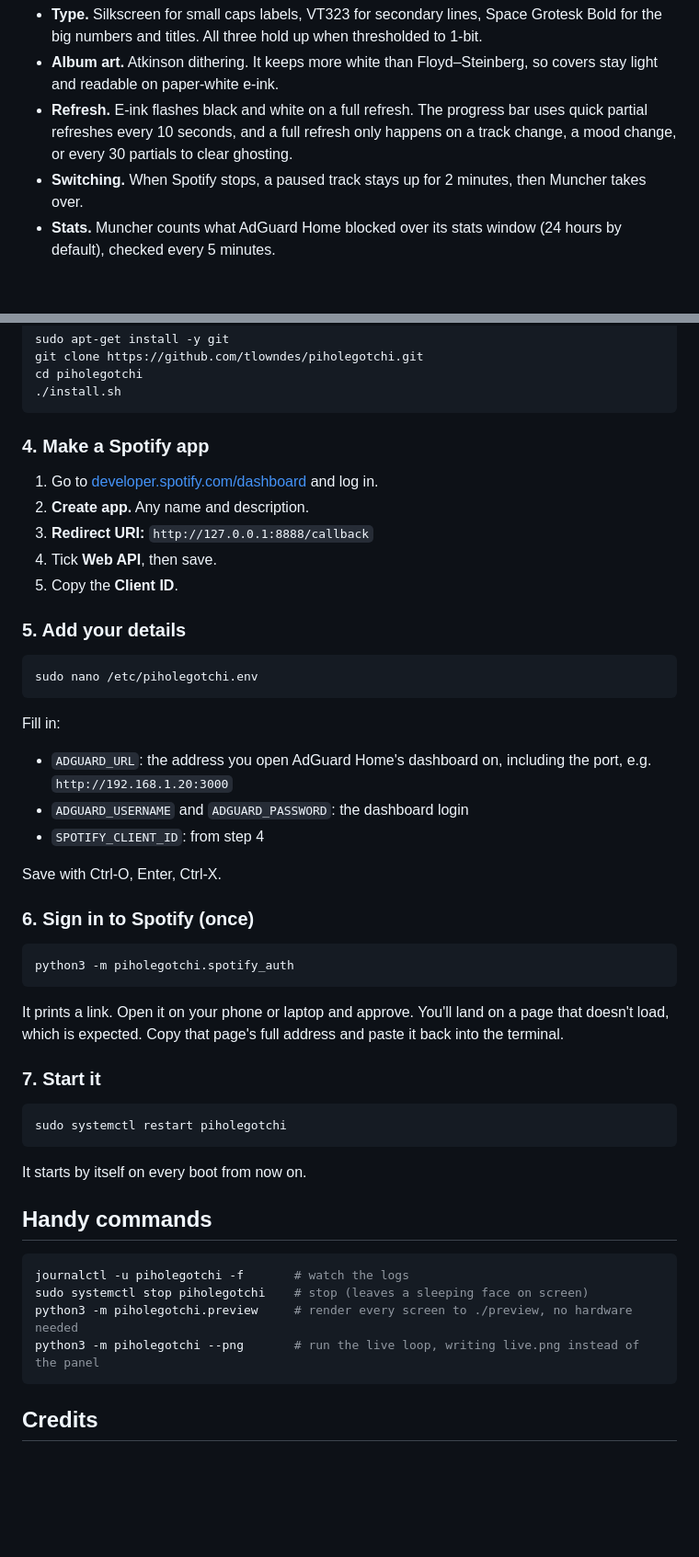
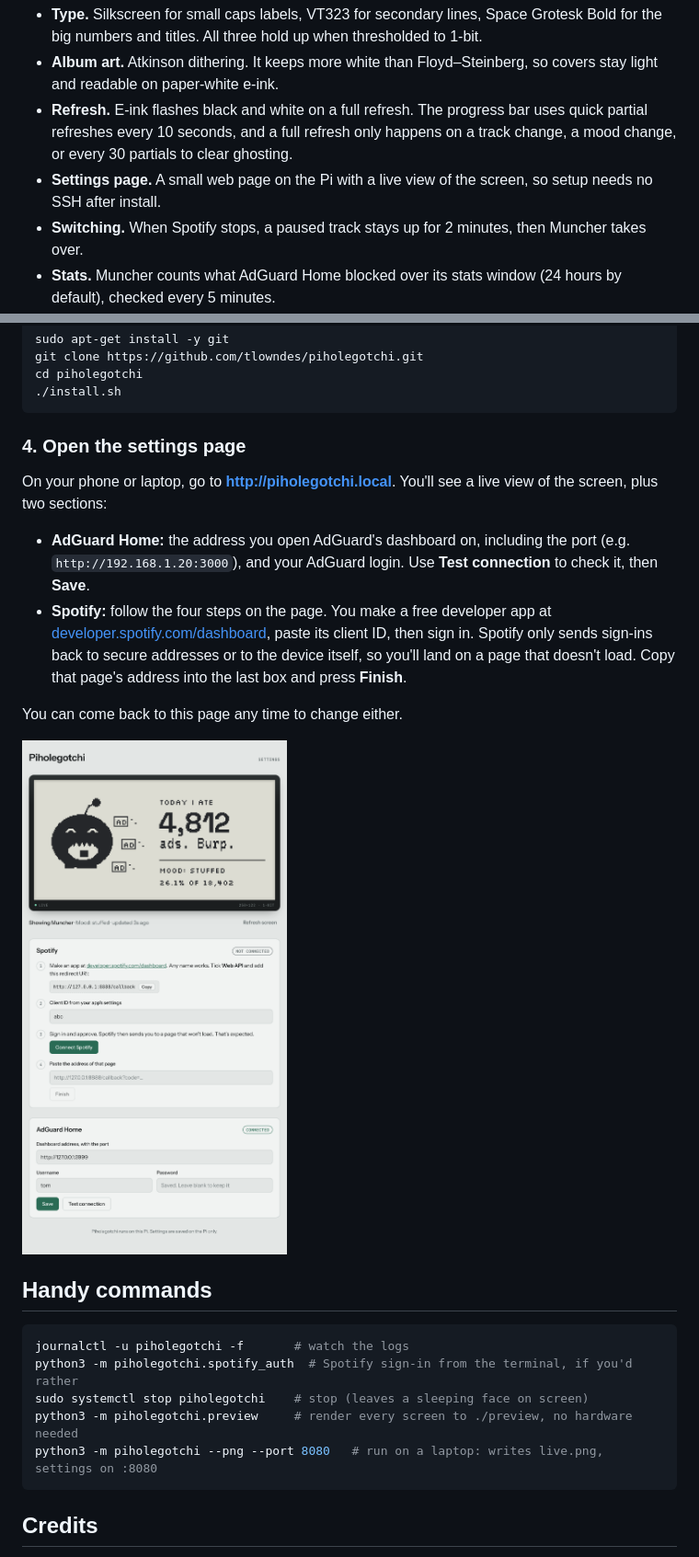
Before and after one commit to tlowndes/Piholegotchi, a Markdown page: README.md, 2 parts joined by grey strips. Shown at 92% size. Rendered like a GitHub page; pictures changed too: docs/screens/settings-page.png (added); blank space fills up the shorter version.

````diff
--- a/README.md
+++ b/README.md
@@ -19,6 +19,7 @@ The panel is 250 × 122 pixels, black or white, with no greys. Every screen is d
 - **Type.** Silkscreen for small caps labels, VT323 for secondary lines, Space Grotesk Bold for the big numbers and titles. All three hold up when thresholded to 1-bit.
 - **Album art.** Atkinson dithering. It keeps more white than Floyd–Steinberg, so covers stay light and readable on paper-white e-ink.
 - **Refresh.** E-ink flashes black and white on a full refresh. The progress bar uses quick partial refreshes every 10 seconds, and a full refresh only happens on a track change, a mood change, or every 30 partials to clear ghosting.
+- **Settings page.** A small web page on the Pi with a live view of the screen, so setup needs no SSH after install.
 - **Switching.** When Spotify stops, a paused track stays up for 2 minutes, then Muncher takes over.
 - **Stats.** Muncher counts what AdGuard Home blocked over its stats window (24 hours by default), checked every 5 minutes.
 
@@ -68,51 +69,25 @@ cd piholegotchi
 ./install.sh
 ```
 
-### 4. Make a Spotify app
+### 4. Open the settings page
 
-1. Go to [developer.spotify.com/dashboard](https://developer.spotify.com/dashboard) and log in.
-2. **Create app.** Any name and description.
-3. **Redirect URI:** `http://127.0.0.1:8888/callback`
-4. Tick **Web API**, then save.
-5. Copy the **Client ID**.
+On your phone or laptop, go to **http://piholegotchi.local**. You'll see a live view of the screen, plus two sections:
 
-### 5. Add your details
+- **AdGuard Home:** the address you open AdGuard's dashboard on, including the port (e.g. `http://192.168.1.20:3000`), and your AdGuard login. Use **Test connection** to check it, then **Save**.
+- **Spotify:** follow the four steps on the page. You make a free developer app at [developer.spotify.com/dashboard](https://developer.spotify.com/dashboard), paste its client ID, then sign in. Spotify only sends sign-ins back to secure addresses or to the device itself, so you'll land on a page that doesn't load. Copy that page's address into the last box and press **Finish**.
 
-```sh
-sudo nano /etc/piholegotchi.env
-```
+You can come back to this page any time to change either.
 
-Fill in:
-
-- `ADGUARD_URL`: the address you open AdGuard Home's dashboard on, including the port, e.g. `http://192.168.1.20:3000`
-- `ADGUARD_USERNAME` and `ADGUARD_PASSWORD`: the dashboard login
-- `SPOTIFY_CLIENT_ID`: from step 4
-
-Save with Ctrl-O, Enter, Ctrl-X.
-
-### 6. Sign in to Spotify (once)
-
-```sh
-python3 -m piholegotchi.spotify_auth
-```
-
-It prints a link. Open it on your phone or laptop and approve. You'll land on a page that doesn't load, which is expected. Copy that page's full address and paste it back into the terminal.
-
-### 7. Start it
-
-```sh
-sudo systemctl restart piholegotchi
-```
-
-It starts by itself on every boot from now on.
+<img src="docs/screens/settings-page.png" width="500" alt="The settings page: a live view of the e-ink screen above Spotify and AdGuard Home settings">
 
 ## Handy commands
 
 ```sh
 journalctl -u piholegotchi -f       # watch the logs
+python3 -m piholegotchi.spotify_auth  # Spotify sign-in from the terminal, if you'd rather
 sudo systemctl stop piholegotchi    # stop (leaves a sleeping face on screen)
 python3 -m piholegotchi.preview     # render every screen to ./preview, no hardware needed
-python3 -m piholegotchi --png       # run the live loop, writing live.png instead of the panel
+python3 -m piholegotchi --png --port 8080   # run on a laptop: writes live.png, settings on :8080
 ```
 
 ## Credits
````
Also changed, not shown: 8 other files.
